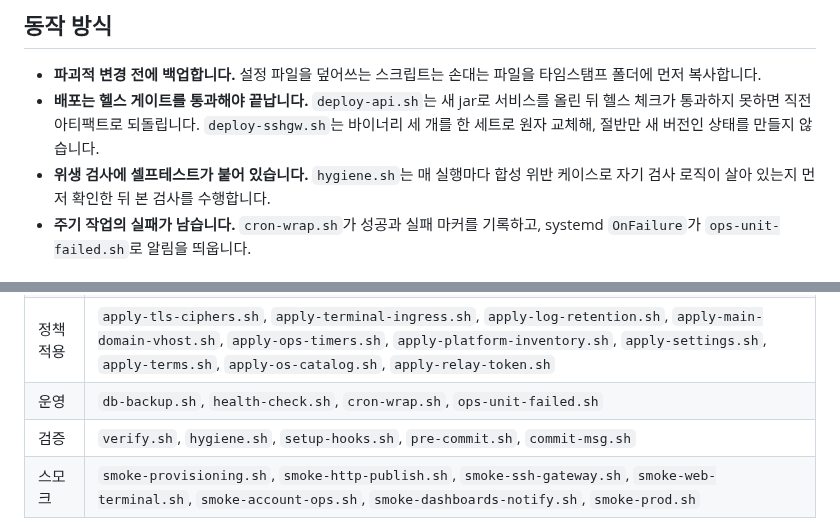
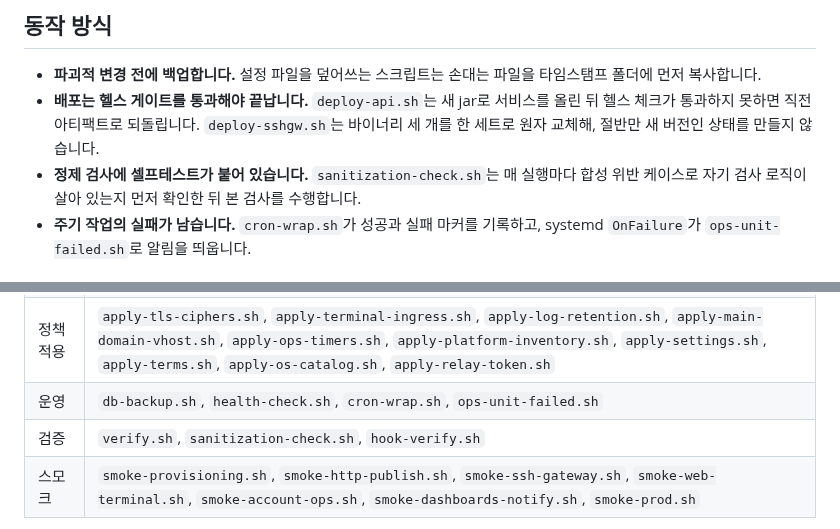
Before and after one commit to PNUops/pickle-infra-example, a Markdown page: README.md, 2 parts joined by grey strips. Drawn GitHub-style.

Commit message:
docs: bring the script table in line with the tree

```diff
--- a/README.md
+++ b/README.md
@@ -55,8 +55,8 @@ vmbr1은 인프라 전용, vmbr2는 사용자 전용이고 둘 사이에 직접
 - **배포는 헬스 게이트를 통과해야 끝납니다.** `deploy-api.sh`는 새 jar로 서비스를 올린 뒤
   헬스 체크가 통과하지 못하면 직전 아티팩트로 되돌립니다. `deploy-sshgw.sh`는 바이너리
   세 개를 한 세트로 원자 교체해, 절반만 새 버전인 상태를 만들지 않습니다.
-- **위생 검사에 셀프테스트가 붙어 있습니다.** `hygiene.sh`는 매 실행마다 합성 위반
-  케이스로 자기 검사 로직이 살아 있는지 먼저 확인한 뒤 본 검사를 수행합니다.
+- **정제 검사에 셀프테스트가 붙어 있습니다.** `sanitization-check.sh`는 매 실행마다 합성
+  위반 케이스로 자기 검사 로직이 살아 있는지 먼저 확인한 뒤 본 검사를 수행합니다.
 - **주기 작업의 실패가 남습니다.** `cron-wrap.sh`가 성공과 실패 마커를 기록하고, systemd
   `OnFailure`가 `ops-unit-failed.sh`로 알림을 띄웁니다.
 
@@ -77,7 +77,7 @@ runbooks/         운영 절차                                    // 이 예시
 | 배포 | `deploy-api.sh`, `deploy-console.sh`, `deploy-proxy-agent.sh`, `deploy-relay.sh`, `deploy-sshgw.sh`, `sync-systemd-units.sh` |
 | 정책 적용 | `apply-tls-ciphers.sh`, `apply-terminal-ingress.sh`, `apply-log-retention.sh`, `apply-main-domain-vhost.sh`, `apply-ops-timers.sh`, `apply-platform-inventory.sh`, `apply-settings.sh`, `apply-terms.sh`, `apply-os-catalog.sh`, `apply-relay-token.sh` |
 | 운영 | `db-backup.sh`, `health-check.sh`, `cron-wrap.sh`, `ops-unit-failed.sh` |
-| 검증 | `verify.sh`, `hygiene.sh`, `setup-hooks.sh`, `pre-commit.sh`, `commit-msg.sh` |
+| 검증 | `verify.sh`, `sanitization-check.sh`, `hook-verify.sh` |
 | 스모크 | `smoke-provisioning.sh`, `smoke-http-publish.sh`, `smoke-ssh-gateway.sh`, `smoke-web-terminal.sh`, `smoke-account-ops.sh`, `smoke-dashboards-notify.sh`, `smoke-prod.sh` |
 
 스모크는 목이 아니라 살아 있는 시스템에 실제 요청을 보냅니다. `smoke-provisioning.sh`는
```
